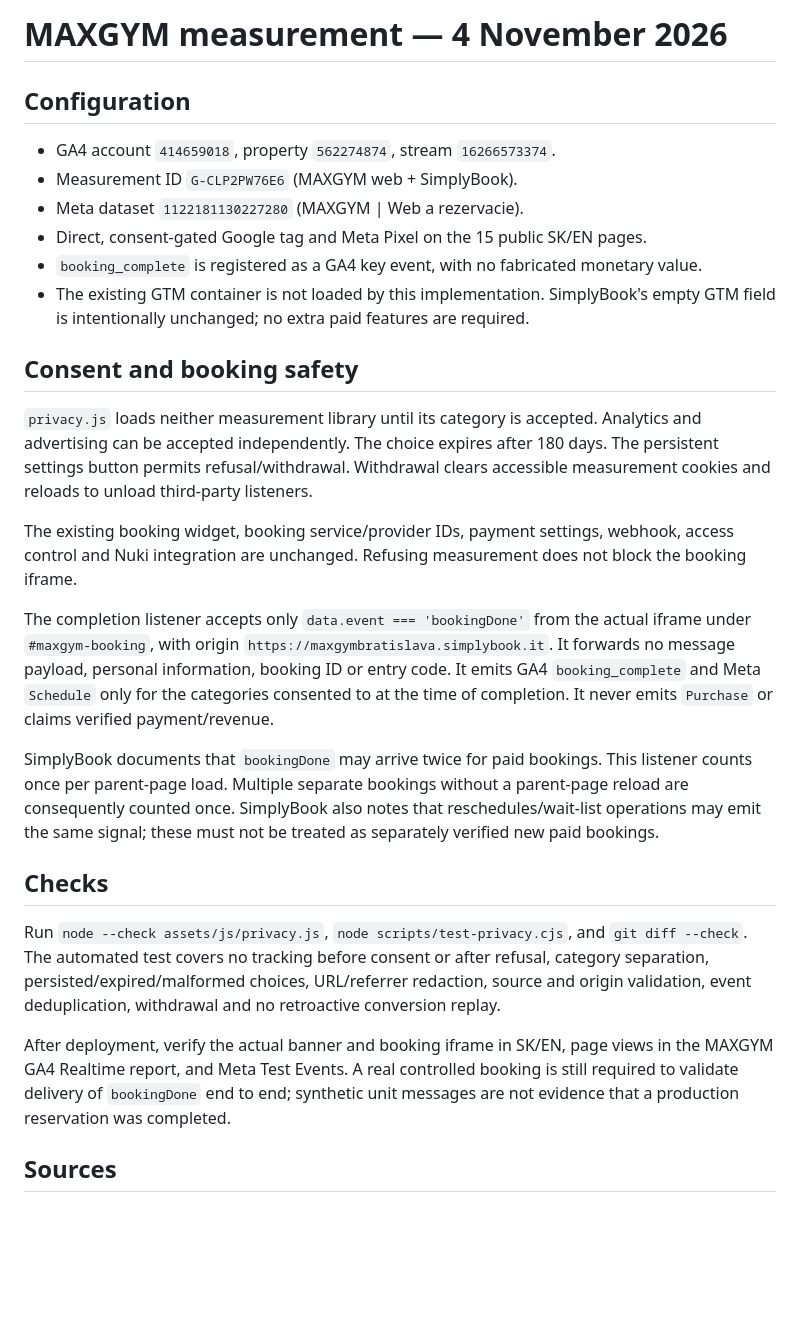
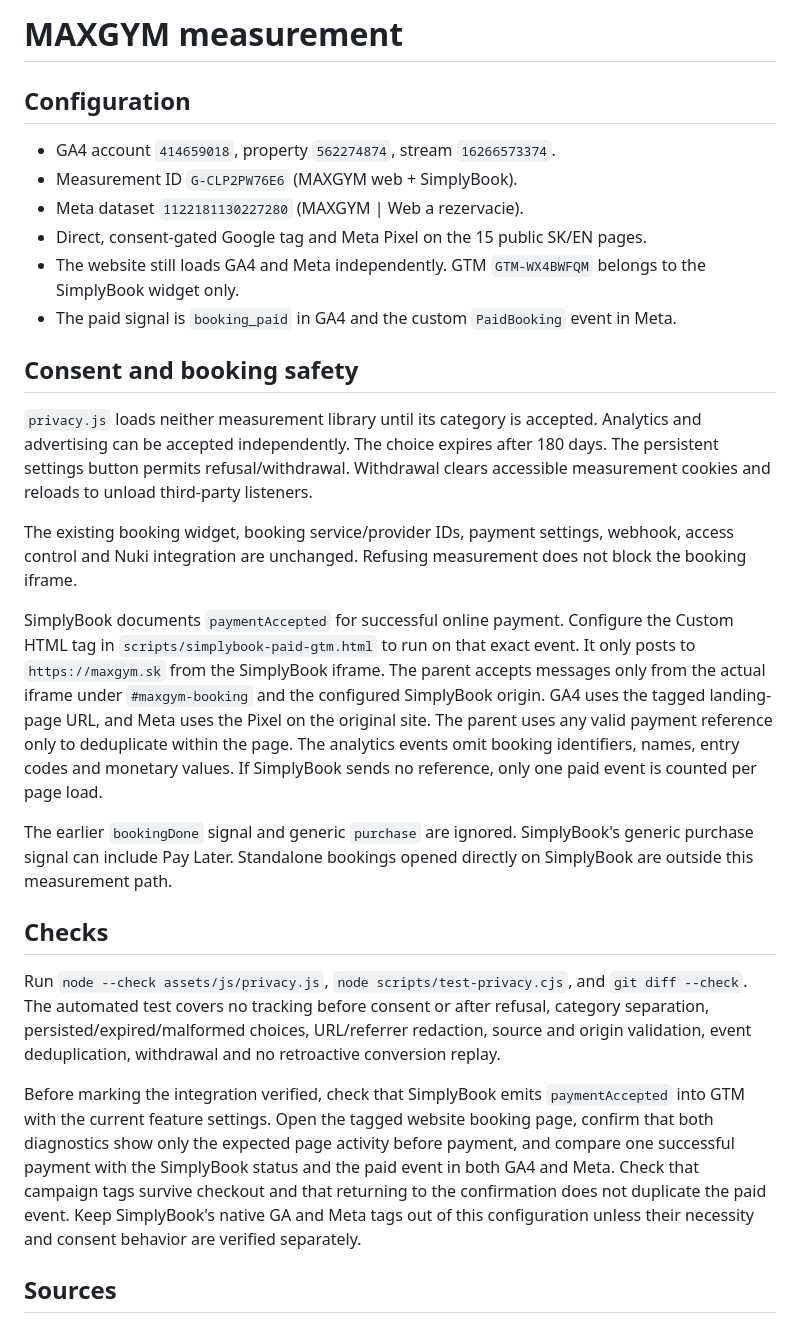
Before and after one commit to maxgymbratislava/maxgymbratislava.github.io, a Markdown page: MEASUREMENT.md, the part around the change. GitHub-like rendering; blank space fills up the shorter version.

```diff
--- a/MEASUREMENT.md
+++ b/MEASUREMENT.md
@@ -1,4 +1,4 @@
-# MAXGYM measurement — 4 November 2026
+# MAXGYM measurement
 
 ## Configuration
 
@@ -6,8 +6,8 @@
 - Measurement ID `G-CLP2PW76E6` (MAXGYM web + SimplyBook).
 - Meta dataset `1122181130227280` (MAXGYM | Web a rezervacie).
 - Direct, consent-gated Google tag and Meta Pixel on the 15 public SK/EN pages.
-- `booking_complete` is registered as a GA4 key event, with no fabricated monetary value.
-- The existing GTM container is not loaded by this implementation. SimplyBook's empty GTM field is intentionally unchanged; no extra paid features are required.
+- The website still loads GA4 and Meta independently. GTM `GTM-WX4BWFQM` belongs to the SimplyBook widget only.
+- The paid signal is `booking_paid` in GA4 and the custom `PaidBooking` event in Meta.
 
 ## Consent and booking safety
 
@@ -15,16 +15,16 @@
 
 The existing booking widget, booking service/provider IDs, payment settings, webhook, access control and Nuki integration are unchanged. Refusing measurement does not block the booking iframe.
 
-The completion listener accepts only `data.event === 'bookingDone'` from the actual iframe under `#maxgym-booking`, with origin `https://maxgymbratislava.simplybook.it`. It forwards no message payload, personal information, booking ID or entry code. It emits GA4 `booking_complete` and Meta `Schedule` only for the categories consented to at the time of completion. It never emits `Purchase` or claims verified payment/revenue.
+SimplyBook documents `paymentAccepted` for successful online payment. Configure the Custom HTML tag in `scripts/simplybook-paid-gtm.html` to run on that exact event. It only posts to `https://maxgym.sk` from the SimplyBook iframe. The parent accepts messages only from the actual iframe under `#maxgym-booking` and the configured SimplyBook origin. GA4 uses the tagged landing-page URL, and Meta uses the Pixel on the original site. The parent uses any valid payment reference only to deduplicate within the page. The analytics events omit booking identifiers, names, entry codes and monetary values. If SimplyBook sends no reference, only one paid event is counted per page load.
 
-SimplyBook documents that `bookingDone` may arrive twice for paid bookings. This listener counts once per parent-page load. Multiple separate bookings without a parent-page reload are consequently counted once. SimplyBook also notes that reschedules/wait-list operations may emit the same signal; these must not be treated as separately verified new paid bookings.
+The earlier `bookingDone` signal and generic `purchase` are ignored. SimplyBook's generic purchase signal can include Pay Later. Standalone bookings opened directly on SimplyBook are outside this measurement path.
 
 ## Checks
 
 Run `node --check assets/js/privacy.js`, `node scripts/test-privacy.cjs`, and `git diff --check`.
 The automated test covers no tracking before consent or after refusal, category separation, persisted/expired/malformed choices, URL/referrer redaction, source and origin validation, event deduplication, withdrawal and no retroactive conversion replay.
 
-After deployment, verify the actual banner and booking iframe in SK/EN, page views in the MAXGYM GA4 Realtime report, and Meta Test Events. A real controlled booking is still required to validate delivery of `bookingDone` end to end; synthetic unit messages are not evidence that a production reservation was completed.
+Before marking the integration verified, check that SimplyBook emits `paymentAccepted` into GTM with the current feature settings. Open the tagged website booking page, confirm that both diagnostics show only the expected page activity before payment, and compare one successful payment with the SimplyBook status and the paid event in both GA4 and Meta. Check that campaign tags survive checkout and that returning to the confirmation does not duplicate the paid event. Keep SimplyBook's native GA and Meta tags out of this configuration unless their necessity and consent behavior are verified separately.
 
 ## Sources
 
```
